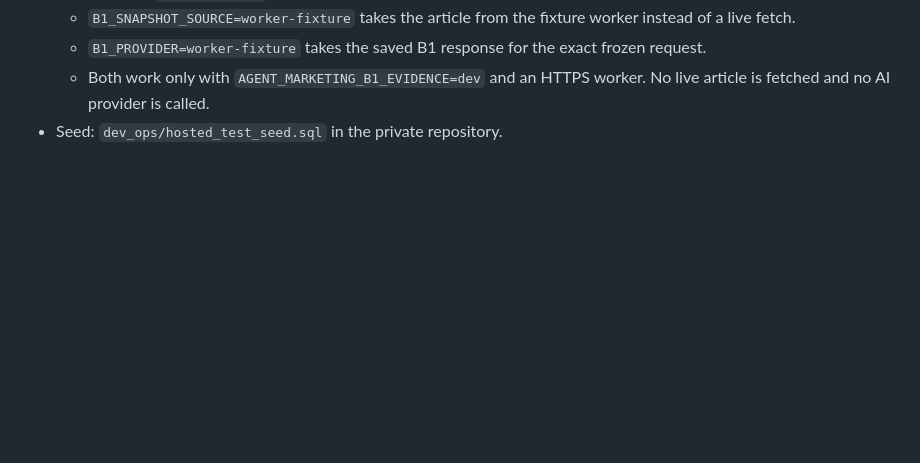
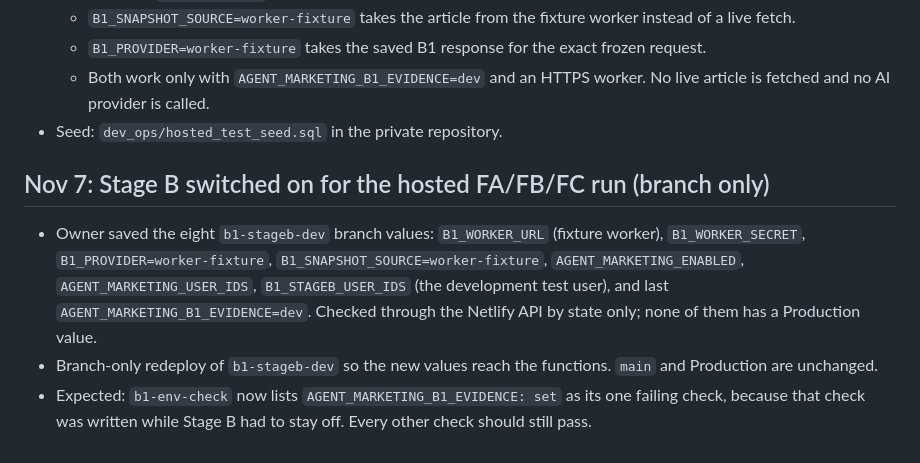
Before and after one commit to szieour-ctrl/smart-stage-pro, a Markdown page: docs/b1-stage-b-infra-plan.md, the part around the change. Rendered like a GitHub page; blank space fills up the shorter version.

Commit message:
B1 infra plan: log Stage B branch values and the branch-only redeploy for the hosted FA/FB/FC run
Co-Authored-By: Claude Opus 5.5 <noreply@anthropic.com>
Claude-Session: https://claude.ai/code/session_01JYdSXvxnGTwq846kZd945z

```diff
--- a/docs/b1-stage-b-infra-plan.md
+++ b/docs/b1-stage-b-infra-plan.md
@@ -202,3 +202,8 @@ Only after test 2 passes: the paid provider call, under separate approval.
   - `B1_PROVIDER=worker-fixture` takes the saved B1 response for the exact frozen request.
   - Both work only with `AGENT_MARKETING_B1_EVIDENCE=dev` and an HTTPS worker. No live article is fetched and no AI provider is called.
 - Seed: `dev_ops/hosted_test_seed.sql` in the private repository.
+
+## Nov 7: Stage B switched on for the hosted FA/FB/FC run (branch only)
+- Owner saved the eight `b1-stageb-dev` branch values: `B1_WORKER_URL` (fixture worker), `B1_WORKER_SECRET`, `B1_PROVIDER=worker-fixture`, `B1_SNAPSHOT_SOURCE=worker-fixture`, `AGENT_MARKETING_ENABLED`, `AGENT_MARKETING_USER_IDS`, `B1_STAGEB_USER_IDS` (the development test user), and last `AGENT_MARKETING_B1_EVIDENCE=dev`. Checked through the Netlify API by state only; none of them has a Production value.
+- Branch-only redeploy of `b1-stageb-dev` so the new values reach the functions. `main` and Production are unchanged.
+- Expected: `b1-env-check` now lists `AGENT_MARKETING_B1_EVIDENCE: set` as its one failing check, because that check was written while Stage B had to stay off. Every other check should still pass.
```
